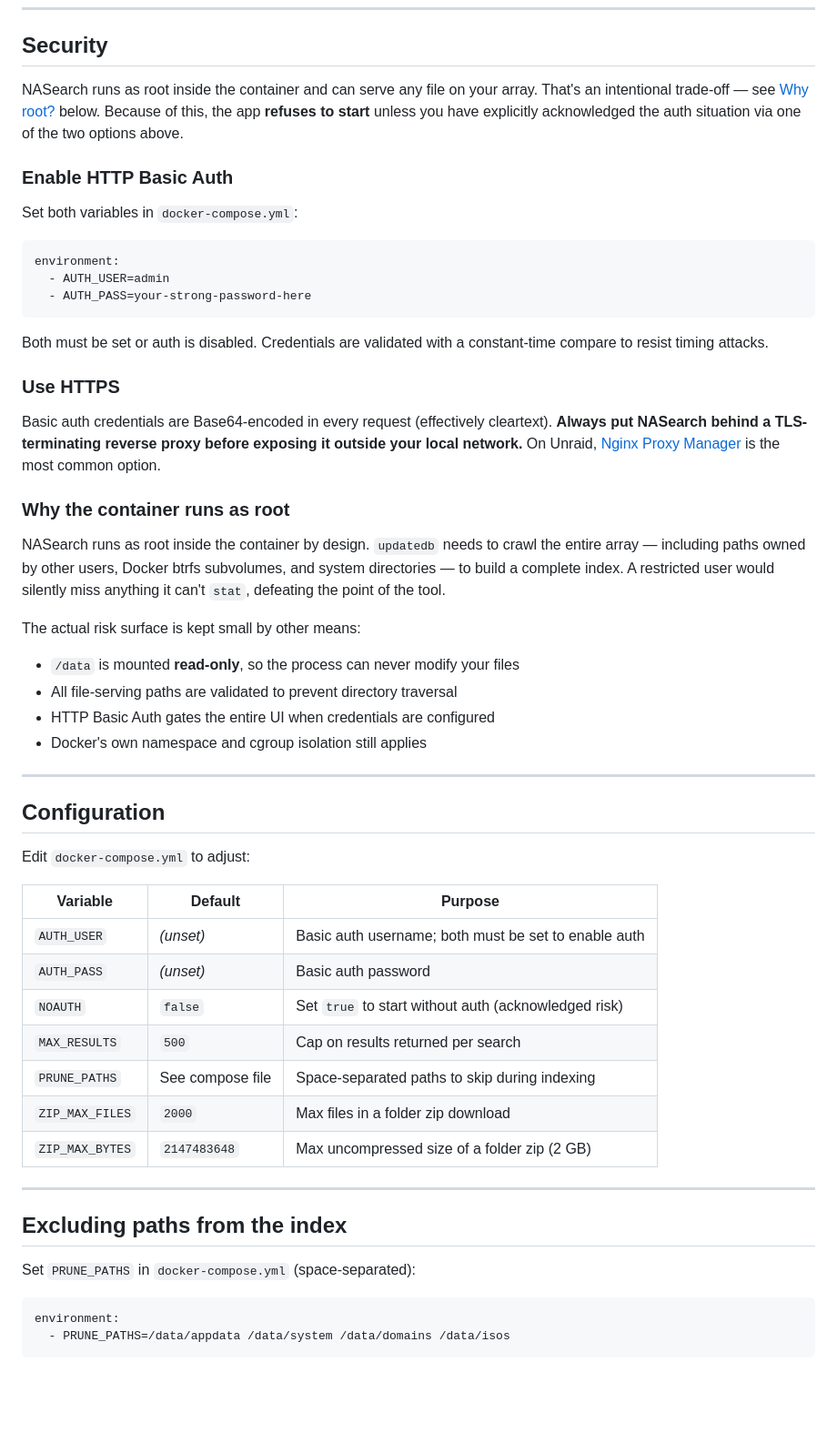
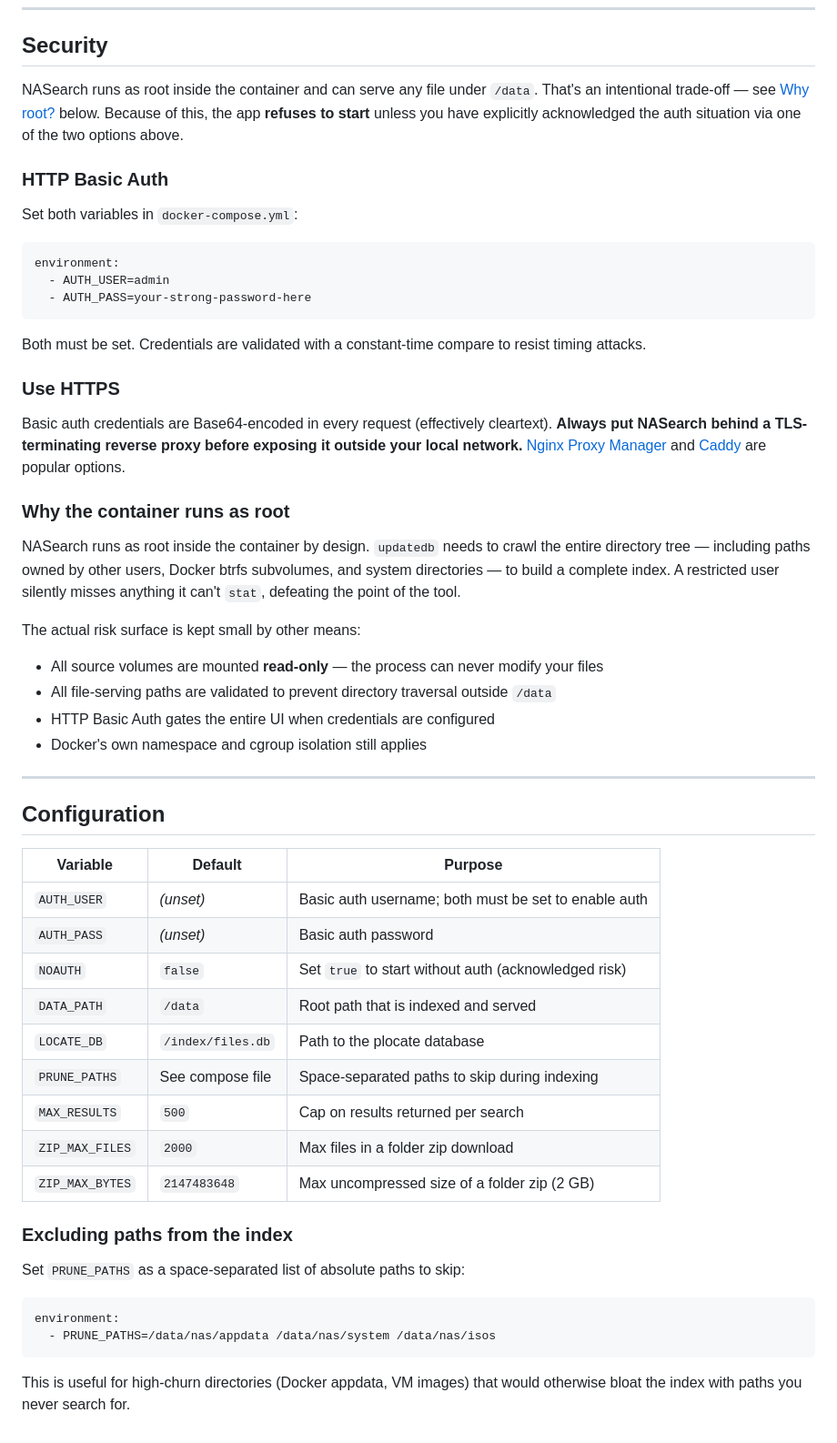
Before and after one commit to dewgenenny/nasearch, a Markdown page: README.md, the part around one of its changes. Shown at 91% size. Rendered like a GitHub page; blank space fills up the shorter version.

````diff
--- a/README.md
+++ b/README.md
@@ -59,9 +94,9 @@ curl -X POST http://localhost:8000/api/reindex
 
 ## Security
 
-NASearch runs as root inside the container and can serve any file on your array. That's an intentional trade-off — see [Why root?](#why-the-container-runs-as-root) below. Because of this, the app **refuses to start** unless you have explicitly acknowledged the auth situation via one of the two options above.
+NASearch runs as root inside the container and can serve any file under `/data`. That's an intentional trade-off — see [Why root?](#why-the-container-runs-as-root) below. Because of this, the app **refuses to start** unless you have explicitly acknowledged the auth situation via one of the two options above.
 
-### Enable HTTP Basic Auth
+### HTTP Basic Auth
 
 Set both variables in `docker-compose.yml`:
 
@@ -71,20 +106,20 @@ environment:
   - AUTH_PASS=your-strong-password-here
 ```
 
-Both must be set or auth is disabled. Credentials are validated with a constant-time compare to resist timing attacks.
+Both must be set. Credentials are validated with a constant-time compare to resist timing attacks.
 
 ### Use HTTPS
 
-Basic auth credentials are Base64-encoded in every request (effectively cleartext). **Always put NASearch behind a TLS-terminating reverse proxy before exposing it outside your local network.** On Unraid, [Nginx Proxy Manager](https://nginxproxymanager.com/) is the most common option.
+Basic auth credentials are Base64-encoded in every request (effectively cleartext). **Always put NASearch behind a TLS-terminating reverse proxy before exposing it outside your local network.** [Nginx Proxy Manager](https://nginxproxymanager.com/) and [Caddy](https://caddyserver.com/) are popular options.
 
 ### Why the container runs as root
 
-NASearch runs as root inside the container by design. `updatedb` needs to crawl the entire array — including paths owned by other users, Docker btrfs subvolumes, and system directories — to build a complete index. A restricted user would silently miss anything it can't `stat`, defeating the point of the tool.
+NASearch runs as root inside the container by design. `updatedb` needs to crawl the entire directory tree — including paths owned by other users, Docker btrfs subvolumes, and system directories — to build a complete index. A restricted user silently misses anything it can't `stat`, defeating the point of the tool.
 
 The actual risk surface is kept small by other means:
 
-- `/data` is mounted **read-only**, so the process can never modify your files
-- All file-serving paths are validated to prevent directory traversal
+- All source volumes are mounted **read-only** — the process can never modify your files
+- All file-serving paths are validated to prevent directory traversal outside `/data`
 - HTTP Basic Auth gates the entire UI when credentials are configured
 - Docker's own namespace and cgroup isolation still applies
 
@@ -92,25 +127,25 @@ The actual risk surface is kept small by other means:
 
 ## Configuration
 
-Edit `docker-compose.yml` to adjust:
-
 | Variable | Default | Purpose |
 |---|---|---|
 | `AUTH_USER` | _(unset)_ | Basic auth username; both must be set to enable auth |
 | `AUTH_PASS` | _(unset)_ | Basic auth password |
 | `NOAUTH` | `false` | Set `true` to start without auth (acknowledged risk) |
+| `DATA_PATH` | `/data` | Root path that is indexed and served |
+| `LOCATE_DB` | `/index/files.db` | Path to the plocate database |
+| `PRUNE_PATHS` | See compose file | Space-separated paths to skip during indexing |
 | `MAX_RESULTS` | `500` | Cap on results returned per search |
-| `PRUNE_PATHS` | See compose file | Space-separated paths to skip during indexing |
 | `ZIP_MAX_FILES` | `2000` | Max files in a folder zip download |
 | `ZIP_MAX_BYTES` | `2147483648` | Max uncompressed size of a folder zip (2 GB) |
 
----
+### Excluding paths from the index
 
-## Excluding paths from the index
-
-Set `PRUNE_PATHS` in `docker-compose.yml` (space-separated):
+Set `PRUNE_PATHS` as a space-separated list of absolute paths to skip:
 
 ```yaml
 environment:
-  - PRUNE_PATHS=/data/appdata /data/system /data/domains /data/isos
+  - PRUNE_PATHS=/data/nas/appdata /data/nas/system /data/nas/isos
 ```
+
+This is useful for high-churn directories (Docker appdata, VM images) that would otherwise bloat the index with paths you never search for.
````
Also changed, not shown: other parts of README.md (+42 -7 lines).
